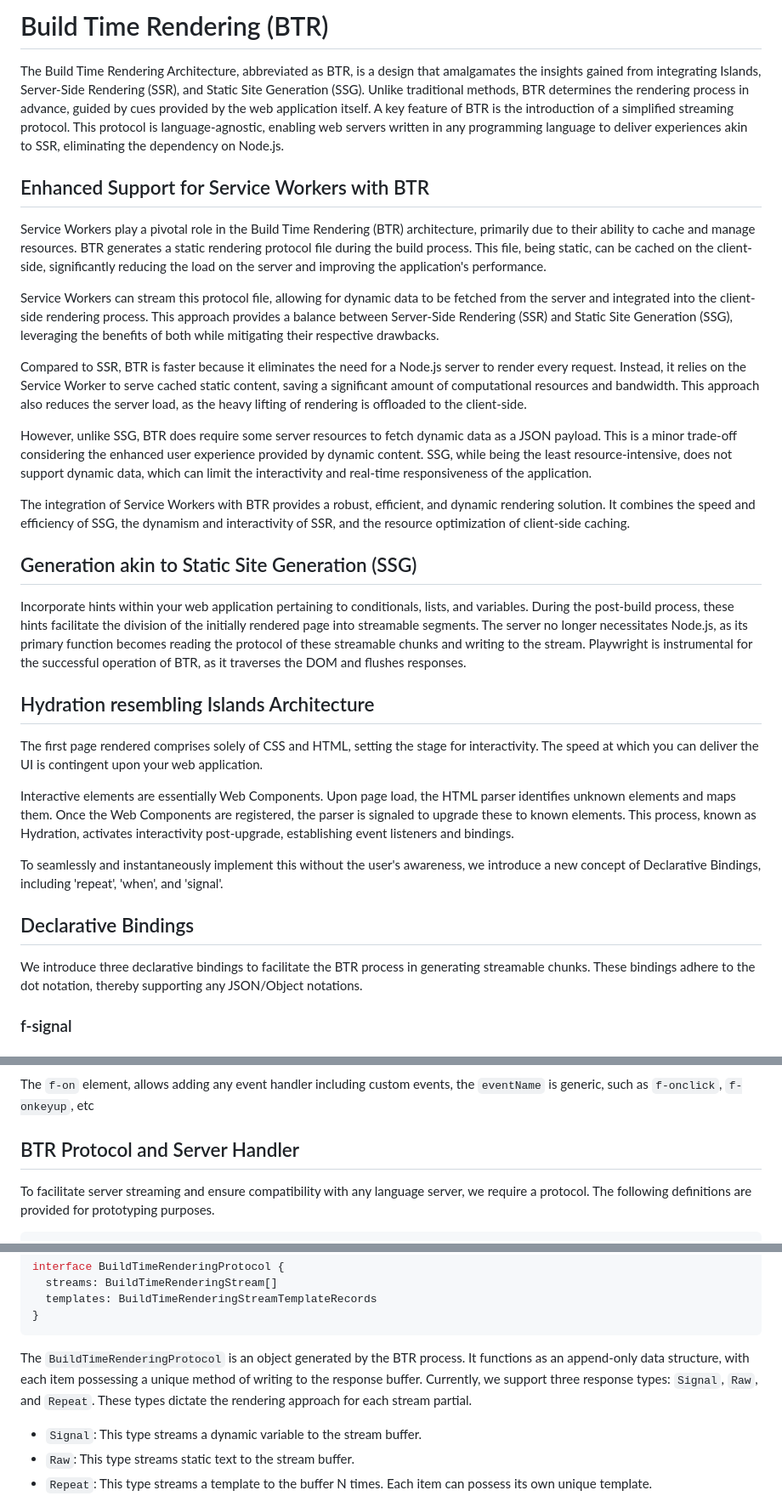
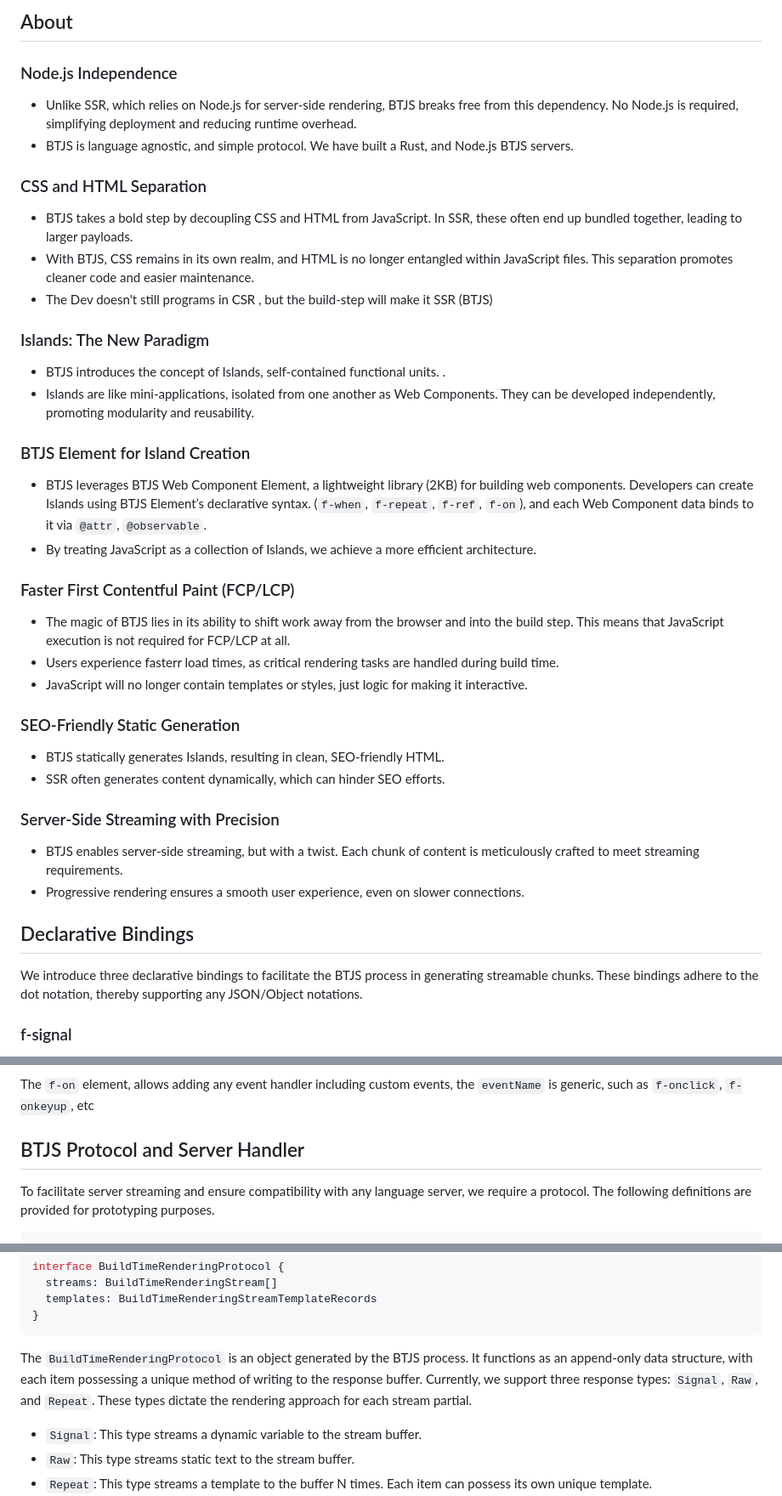
Before and after one commit to mohamedmansour/btjs, a Markdown page: README.md, 3 parts joined by grey strips. Shown: that part at 85% size. GitHub-like rendering.

````diff
--- a/README.md
+++ b/README.md
@@ -1,34 +1,38 @@
-# Build Time Rendering (BTR)
+## About
+### Node.js Independence
+ - Unlike SSR, which relies on Node.js for server-side rendering, BTJS breaks free from this dependency. No Node.js is required, simplifying deployment and reducing runtime overhead.
+- BTJS is language agnostic, and simple protocol. We have built a Rust, and Node.js BTJS servers.
 
-The Build Time Rendering Architecture, abbreviated as BTR, is a design that amalgamates the insights gained from integrating Islands, Server-Side Rendering (SSR), and Static Site Generation (SSG). Unlike traditional methods, BTR determines the rendering process in advance, guided by cues provided by the web application itself. A key feature of BTR is the introduction of a simplified streaming protocol. This protocol is language-agnostic, enabling web servers written in any programming language to deliver experiences akin to SSR, eliminating the dependency on Node.js.
+### CSS and HTML Separation
+ - BTJS takes a bold step by decoupling CSS and HTML from JavaScript. In SSR, these often end up bundled together, leading to larger payloads.
+ - With BTJS, CSS remains in its own realm, and HTML is no longer entangled within JavaScript files. This separation promotes cleaner code and easier maintenance.
+- The Dev doesn't still programs in CSR , but the build-step will make it SSR (BTJS)
 
-## Enhanced Support for Service Workers with BTR
+### Islands: The New Paradigm
+ - BTJS introduces the concept of Islands, self-contained functional units. .
+ - Islands are like mini-applications, isolated from one another as Web Components. They can be developed independently, promoting modularity and reusability.
 
-Service Workers play a pivotal role in the Build Time Rendering (BTR) architecture, primarily due to their ability to cache and manage resources. BTR generates a static rendering protocol file during the build process. This file, being static, can be cached on the client-side, significantly reducing the load on the server and improving the application's performance.
+### BTJS Element for Island Creation
+ - BTJS leverages BTJS Web Component Element, a lightweight library (2KB) for building web components. Developers can create Islands using BTJS Element’s declarative syntax. (`f-when`, `f-repeat`, `f-ref`, `f-on`), and each Web Component data binds to it via `@attr`, `@observable`.
+ - By treating JavaScript as a collection of Islands, we achieve a more efficient architecture.
 
-Service Workers can stream this protocol file, allowing for dynamic data to be fetched from the server and integrated into the client-side rendering process. This approach provides a balance between Server-Side Rendering (SSR) and Static Site Generation (SSG), leveraging the benefits of both while mitigating their respective drawbacks.
+### Faster First Contentful Paint (FCP/LCP)
+ - The magic of BTJS lies in its ability to shift work away from the browser and into the build step. This means that JavaScript execution is not required for FCP/LCP at all.
+ - Users experience fasterr load times, as critical rendering tasks are handled during build time.
+ - JavaScript will no longer contain templates or styles, just logic for making it interactive.
 
-Compared to SSR, BTR is faster because it eliminates the need for a Node.js server to render every request. Instead, it relies on the Service Worker to serve cached static content, saving a significant amount of computational resources and bandwidth. This approach also reduces the server load, as the heavy lifting of rendering is offloaded to the client-side.
+### SEO-Friendly Static Generation
+ - BTJS statically generates Islands, resulting in clean, SEO-friendly HTML.
+ - SSR often generates content dynamically, which can hinder SEO efforts.
 
-However, unlike SSG, BTR does require some server resources to fetch dynamic data as a JSON payload. This is a minor trade-off considering the enhanced user experience provided by dynamic content. SSG, while being the least resource-intensive, does not support dynamic data, which can limit the interactivity and real-time responsiveness of the application.
+### Server-Side Streaming with Precision
+ - BTJS enables server-side streaming, but with a twist. Each chunk of content is meticulously crafted to meet streaming requirements.
+ - Progressive rendering ensures a smooth user experience, even on slower connections.
 
-The integration of Service Workers with BTR provides a robust, efficient, and dynamic rendering solution. It combines the speed and efficiency of SSG, the dynamism and interactivity of SSR, and the resource optimization of client-side caching.
-
-## Generation akin to Static Site Generation (SSG)
-
-Incorporate hints within your web application pertaining to conditionals, lists, and variables. During the post-build process, these hints facilitate the division of the initially rendered page into streamable segments. The server no longer necessitates Node.js, as its primary function becomes reading the protocol of these streamable chunks and writing to the stream. Playwright is instrumental for the successful operation of BTR, as it traverses the DOM and flushes responses.
-
-## Hydration resembling Islands Architecture
-
-The first page rendered comprises solely of CSS and HTML, setting the stage for interactivity. The speed at which you can deliver the UI is contingent upon your web application.
-
-Interactive elements are essentially Web Components. Upon page load, the HTML parser identifies unknown elements and maps them. Once the Web Components are registered, the parser is signaled to upgrade these to known elements. This process, known as Hydration, activates interactivity post-upgrade, establishing event listeners and bindings.
-
-To seamlessly and instantaneously implement this without the user's awareness, we introduce a new concept of Declarative Bindings, including 'repeat', 'when', and 'signal'.
 
 ## Declarative Bindings
 
-We introduce three declarative bindings to facilitate the BTR process in generating streamable chunks. These bindings adhere to the dot notation, thereby supporting any JSON/Object notations.
+We introduce three declarative bindings to facilitate the BTJS process in generating streamable chunks. These bindings adhere to the dot notation, thereby supporting any JSON/Object notations.
 
 ### f-signal
 
@@ -82,7 +86,7 @@ The Web Component will have a private member named `drawingCanvas` with type `HT
 
 The `f-on` element, allows adding any event handler including custom events, the `eventName` is generic, such as `f-onclick`, `f-onkeyup`, etc
 
-## BTR Protocol and Server Handler
+## BTJS Protocol and Server Handler
 
 To facilitate server streaming and ensure compatibility with any language server, we require a protocol. The following definitions are provided for prototyping purposes.
 
@@ -131,7 +135,7 @@ interface BuildTimeRenderingProtocol {
 }
 ```
 
-The `BuildTimeRenderingProtocol` is an object generated by the BTR process. It functions as an append-only data structure, with each item possessing a unique method of writing to the response buffer. Currently, we support three response types: `Signal`, `Raw`, and `Repeat`. These types dictate the rendering approach for each stream partial.
+The `BuildTimeRenderingProtocol` is an object generated by the BTJS process. It functions as an append-only data structure, with each item possessing a unique method of writing to the response buffer. Currently, we support three response types: `Signal`, `Raw`, and `Repeat`. These types dictate the rendering approach for each stream partial.
 
 - `Signal`: This type streams a dynamic variable to the stream buffer.
 - `Raw`: This type streams static text to the stream buffer.
````
Also changed, not shown: other parts of README.md (+16 -15 lines).
